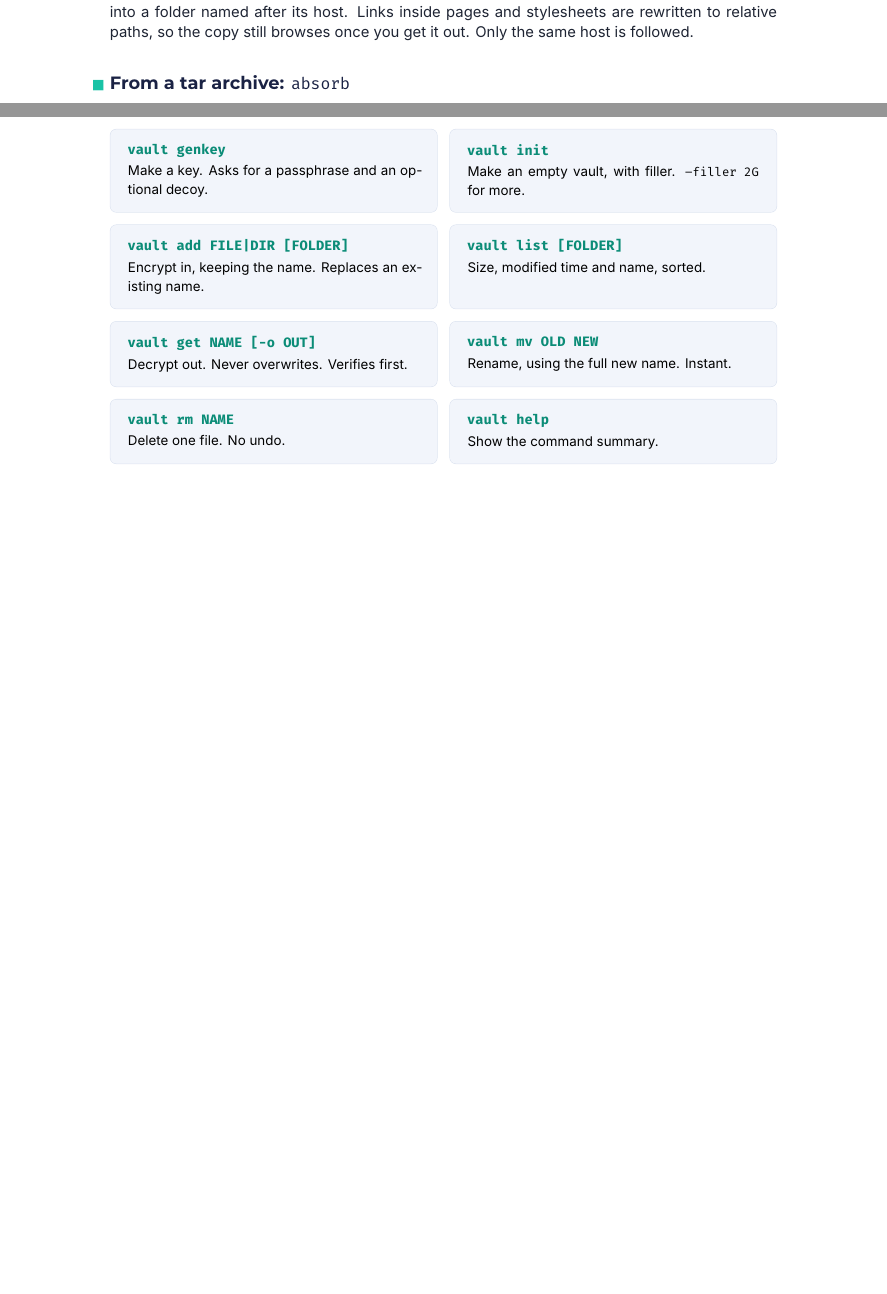
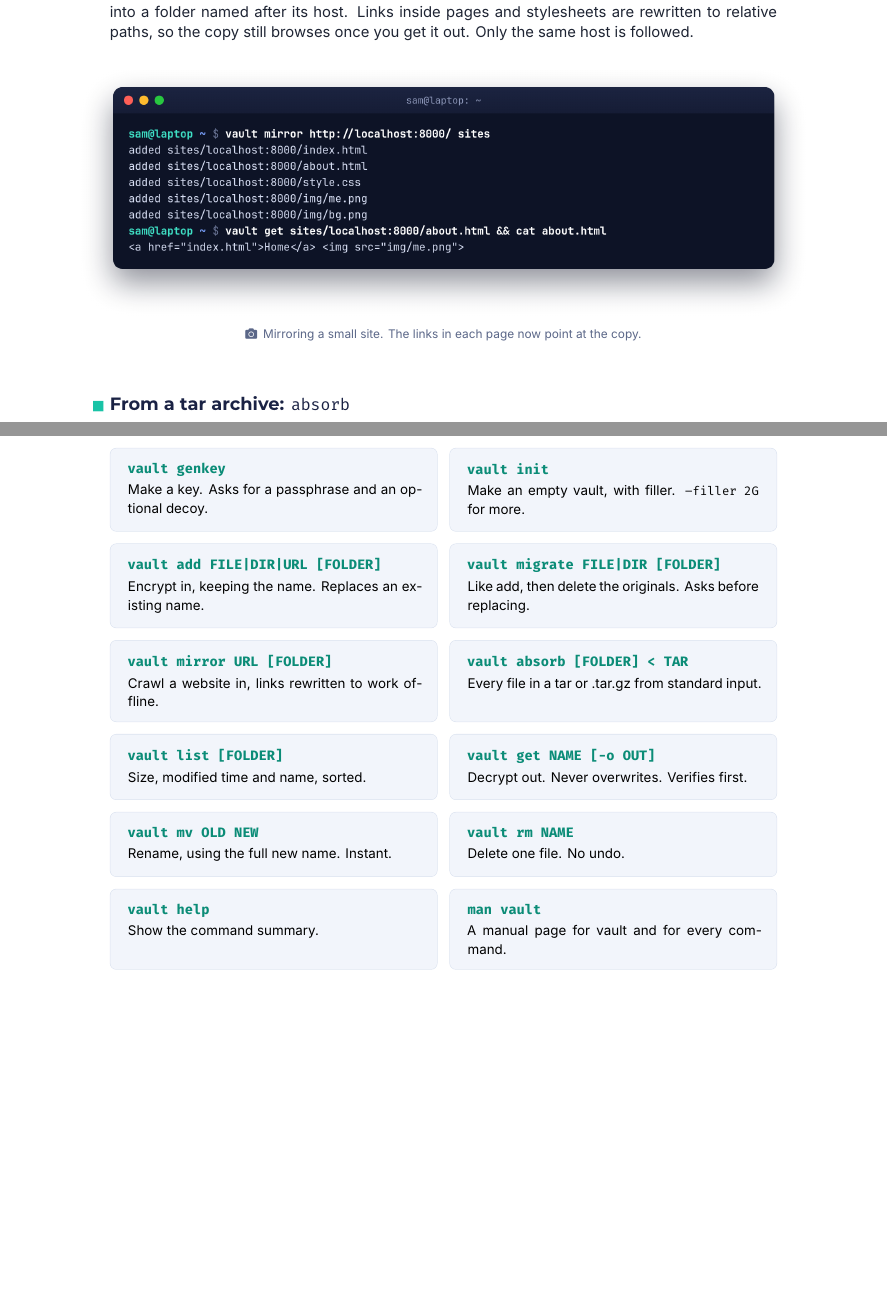
Before and after one commit to andydixon/vault, a LaTeX book (docs/guide/vault-guide.tex): two parts of pages 20 and 41 of 45, joined at a grey line, cut so that both start at the same text, the shorter picture padded with empty space. Compiled offline with XeLaTeX.

Commit message:
Guide: screenshots for absorb and mirror, new commands in the cheat sheet
shots.py now shoots absorb (a gzipped tarball and a tar pipe) and mirror
(a small site served on localhost). The locking section and the cheat
sheet list migrate, mirror and absorb, and the man pages.

Co-Authored-By: Claude Opus 5.5 <noreply@anthropic.com>

```diff
--- a/docs/guide/vault-guide.tex
+++ b/docs/guide/vault-guide.tex
@@ -567,6 +567,8 @@ the whole site, one request at a time, into a folder named after its host.
 Links inside pages and stylesheets are rewritten to relative paths, so the
 copy still browses once you get it out. Only the same host is followed.
 
+\shot{mirror}{Mirroring a small site. The links in each page now point at the copy.}
+
 \subsection{From a tar archive: \texttt{absorb}}
 \cmd{absorb} reads a tar archive, gzipped or not, from standard input and
 stores every plain file in it, optionally under a folder:
@@ -1260,12 +1265,16 @@ passphrase. Nothing in this chapter helps with that. Back up your key.
   enhanced,colback=vmist,colframe=vline,boxrule=0.4pt,arc=4pt,left=9pt,right=9pt,top=7pt,bottom=7pt]
 \begin{tcolorbox}{\ttfamily\color{vtealdeep}\bfseries vault genkey}\\[2pt]\small Make a key. Asks for a passphrase and an optional decoy.\end{tcolorbox}
 \begin{tcolorbox}{\ttfamily\color{vtealdeep}\bfseries vault init}\\[2pt]\small Make an empty vault, with filler. \texttt{--filler 2G} for more.\end{tcolorbox}
-\begin{tcolorbox}{\ttfamily\color{vtealdeep}\bfseries vault add FILE|DIR [FOLDER]}\\[2pt]\small Encrypt in, keeping the name. Replaces an existing name.\end{tcolorbox}
+\begin{tcolorbox}{\ttfamily\color{vtealdeep}\bfseries vault add FILE|DIR|URL [FOLDER]}\\[2pt]\small Encrypt in, keeping the name. Replaces an existing name.\end{tcolorbox}
+\begin{tcolorbox}{\ttfamily\color{vtealdeep}\bfseries vault migrate FILE|DIR [FOLDER]}\\[2pt]\small Like add, then delete the originals. Asks before replacing.\end{tcolorbox}
+\begin{tcolorbox}{\ttfamily\color{vtealdeep}\bfseries vault mirror URL [FOLDER]}\\[2pt]\small Crawl a website in, links rewritten to work offline.\end{tcolorbox}
+\begin{tcolorbox}{\ttfamily\color{vtealdeep}\bfseries vault absorb [FOLDER] < TAR}\\[2pt]\small Every file in a tar or .tar.gz from standard input.\end{tcolorbox}
 \begin{tcolorbox}{\ttfamily\color{vtealdeep}\bfseries vault list [FOLDER]}\\[2pt]\small Size, modified time and name, sorted.\end{tcolorbox}
 \begin{tcolorbox}{\ttfamily\color{vtealdeep}\bfseries vault get NAME [-o OUT]}\\[2pt]\small Decrypt out. Never overwrites. Verifies first.\end{tcolorbox}
 \begin{tcolorbox}{\ttfamily\color{vtealdeep}\bfseries vault mv OLD NEW}\\[2pt]\small Rename, using the full new name. Instant.\end{tcolorbox}
 \begin{tcolorbox}{\ttfamily\color{vtealdeep}\bfseries vault rm NAME}\\[2pt]\small Delete one file. No undo.\end{tcolorbox}
 \begin{tcolorbox}{\ttfamily\color{vtealdeep}\bfseries vault help}\\[2pt]\small Show the command summary.\end{tcolorbox}
+\begin{tcolorbox}{\ttfamily\color{vtealdeep}\bfseries man vault}\\[2pt]\small A manual page for vault and for every command.\end{tcolorbox}
 \end{tcbraster}
 
 \section*{Options and variables}
```
Also changed, not shown: docs/guide/img/absorb.png (added), docs/guide/img/build.png, docs/guide/img/decoy-hidden.png, docs/guide/img/decoy-views.png, docs/guide/img/list.png, docs/guide/img/locking.png, docs/guide/img/mirror.png (added), docs/guide/img/mv-rm.png, docs/guide/img/on-disk.png, docs/guide/img/scripting.png, docs/guide/vault-guide.tex (6 more changed lines).
